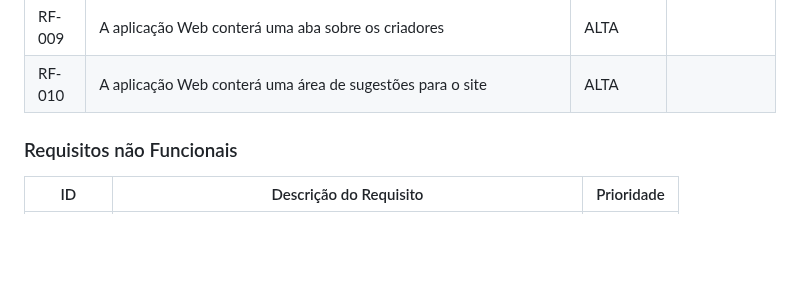
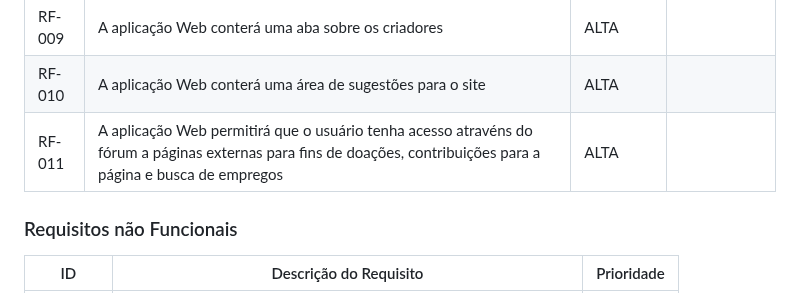
Before and after one commit to ICEI-PUC-Minas-PMV-SI/pmv-si-2023-1-e1-proj-web-t5-governanca-local, a Markdown page: docs/especification.md, the part around the change. GitHub-like rendering; blank space fills up the shorter version.

```diff
--- a/docs/especification.md
+++ b/docs/especification.md
@@ -70,7 +70,7 @@ As tabelas que se seguem apresentam os requisitos funcionais e não funcionais q
 |RF-008| A aplicação Web terá um landing page   | ALTA  | |
 |RF-009| A aplicação Web conterá uma aba sobre os criadores   | ALTA  | |
 |RF-010| A aplicação Web conterá uma área de sugestões para o site  | ALTA  | |
-
+|RF-011| A aplicação Web permitirá que o usuário tenha acesso atravéns do fórum a páginas externas para fins de doações, contribuições para a página e busca de empregos   | ALTA  | |
 
 
 ### Requisitos não Funcionais
```
